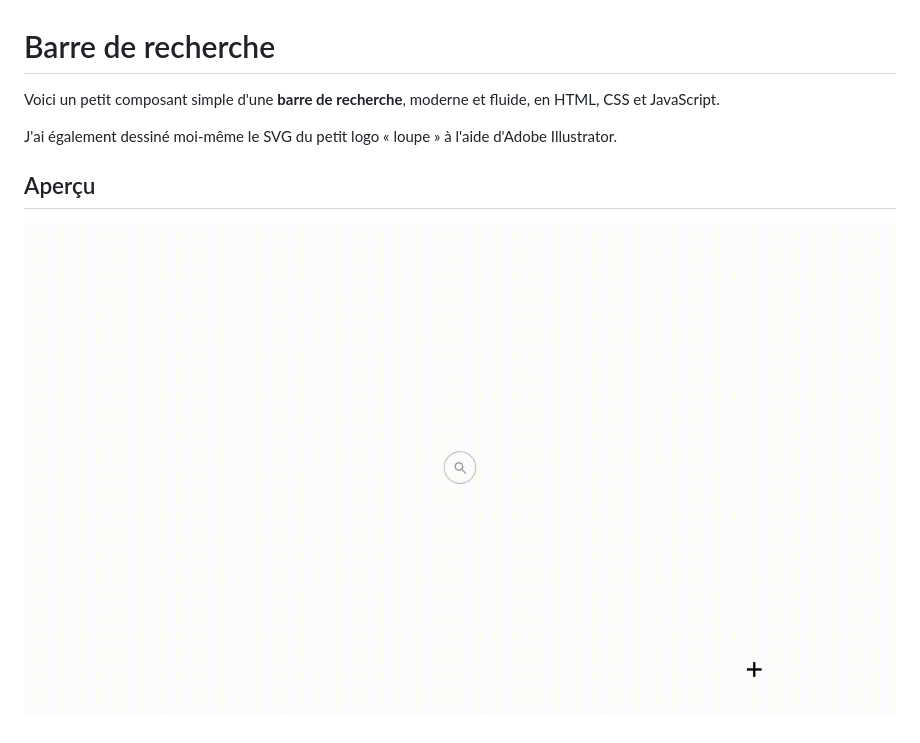
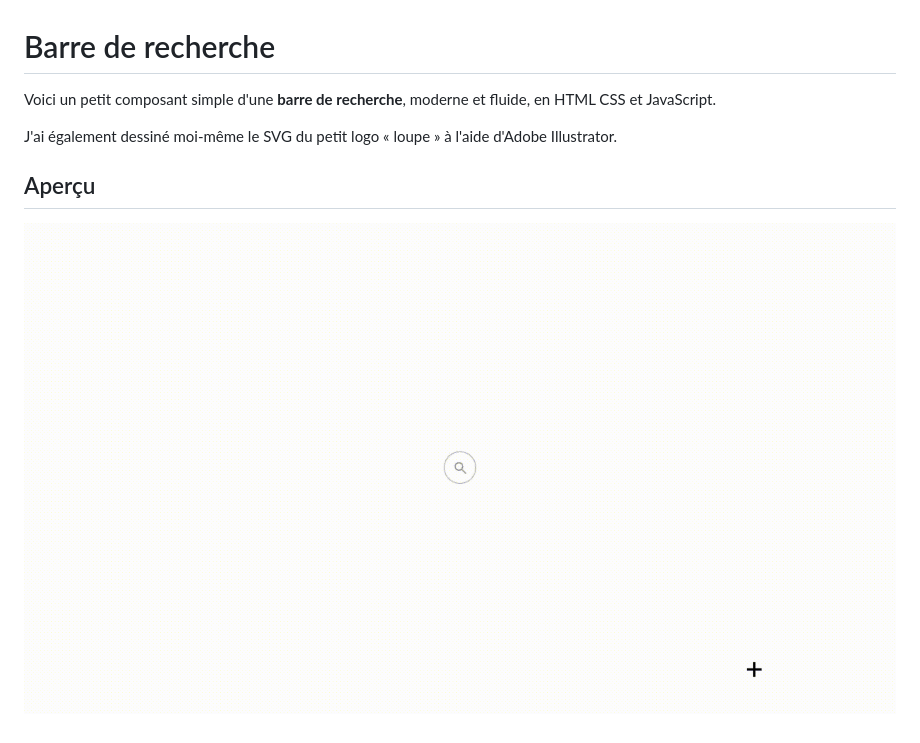
Before and after one commit to ANATOL3/Barre-de-recherche, a Markdown page: README.md, the part around the change. GitHub-like rendering; pictures changed too: assets/gif-readme/media-search-bar-readme.gif (added).

```diff
--- a/README.md
+++ b/README.md
@@ -1,9 +1,9 @@
 # Barre de recherche
 
-Voici un petit composant simple d'une **barre de recherche**, moderne et fluide, en HTML, CSS et JavaScript.
+Voici un petit composant simple d'une **barre de recherche**, moderne et fluide, en HTML CSS et JavaScript.
 
 J'ai également dessiné moi-même le SVG du petit logo « loupe » à l'aide d'Adobe Illustrator.
 
 ## Aperçu
 
-![preview](assets/gif-readme/video-searche.gif)
+![preview](assets/gif-readme/media-search-bar-readme.gif)
```
Also changed, not shown: 6 other files.
